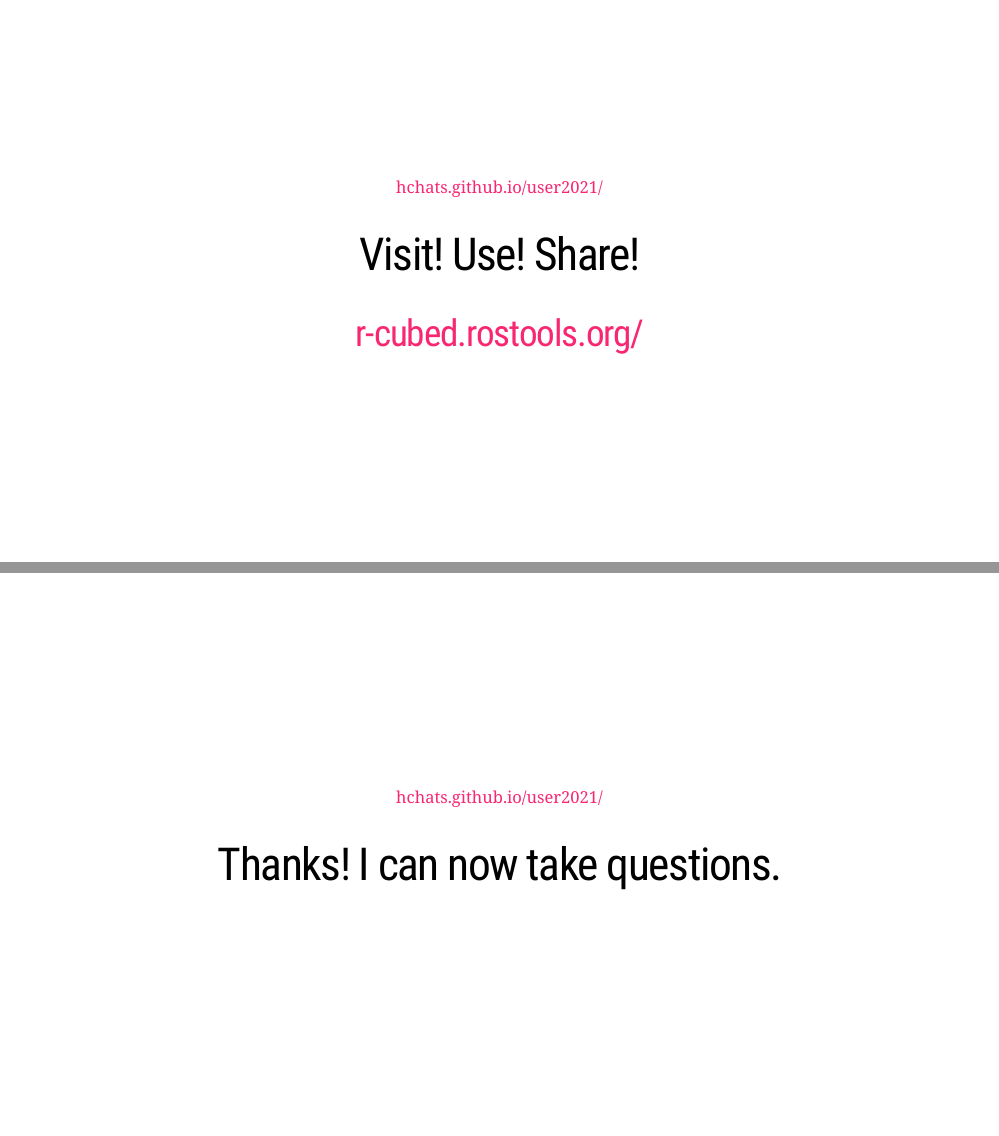
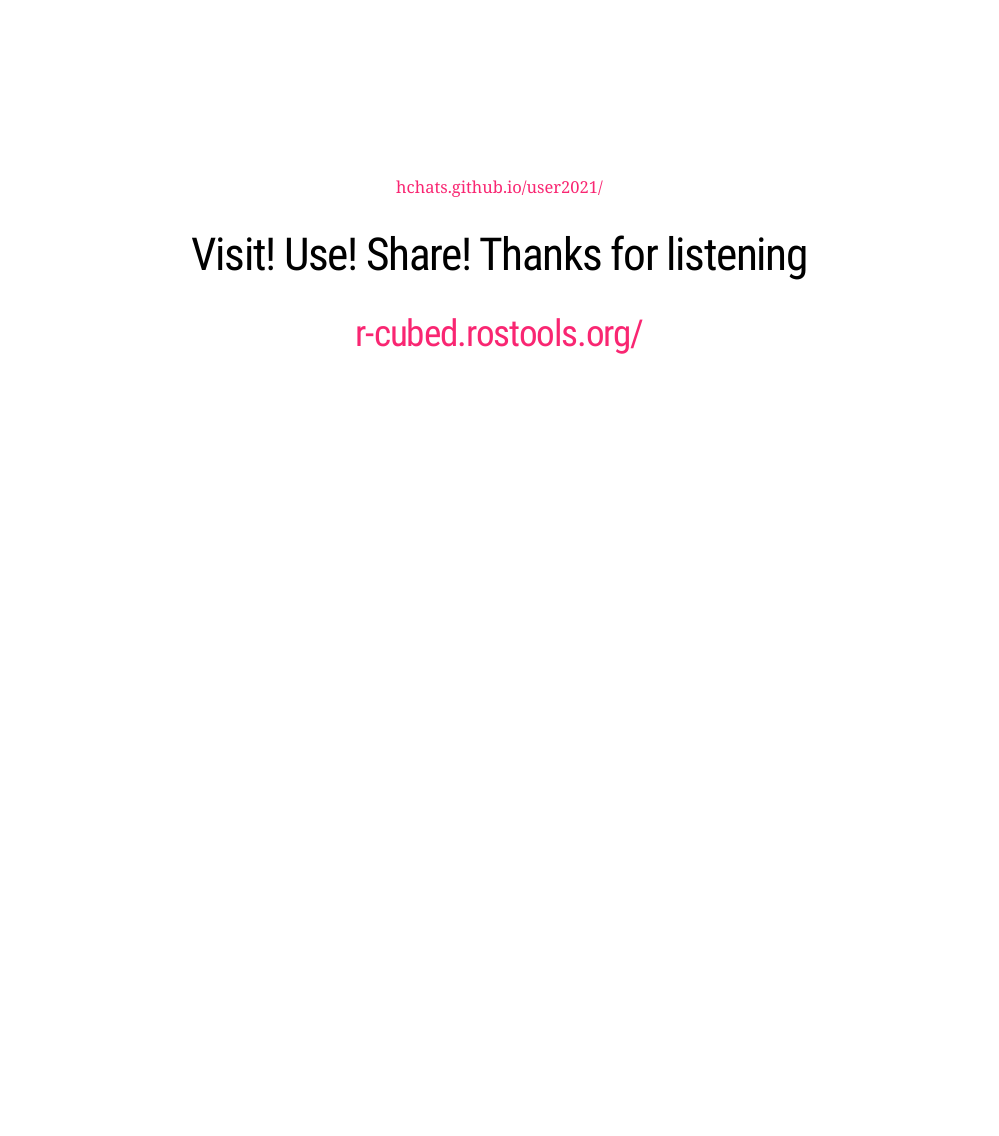
Before and after one commit to hchats/user2021, an R Markdown document (index.Rmd): pages 12 and 13 of 13 before the commit and page 12 of 12 after it, the two joined at a grey line. Rendered offline with R 4.5, knitr and Pandoc, with nearby package versions; the slides are laid out offline by our stand-in for remark.js, each with all of its steps uncovered, in fonts that may differ from those the slides ask for, and without slide numbers, shadows or browser add-ons; some code elsewhere in the file could not run offline; a font, style sheet, LaTeX package, included part or bibliography that could not be used is replaced or left out.

Commit message:
Participants can view video anytime, so taking questions doesn't apply

```diff
--- a/index.Rmd
+++ b/index.Rmd
@@ -175,12 +175,6 @@ knitr::include_graphics("images/instructor-instructions.png")
 
 class: center, middle
 
-# Visit! Use! Share!
+# Visit! Use! Share! Thanks for listening
 
 ## [r-cubed.rostools.org/](https://r-cubed.rostools.org/)
-
----
-
-class: center, middle
-
-# Thanks! I can now take questions.
```
